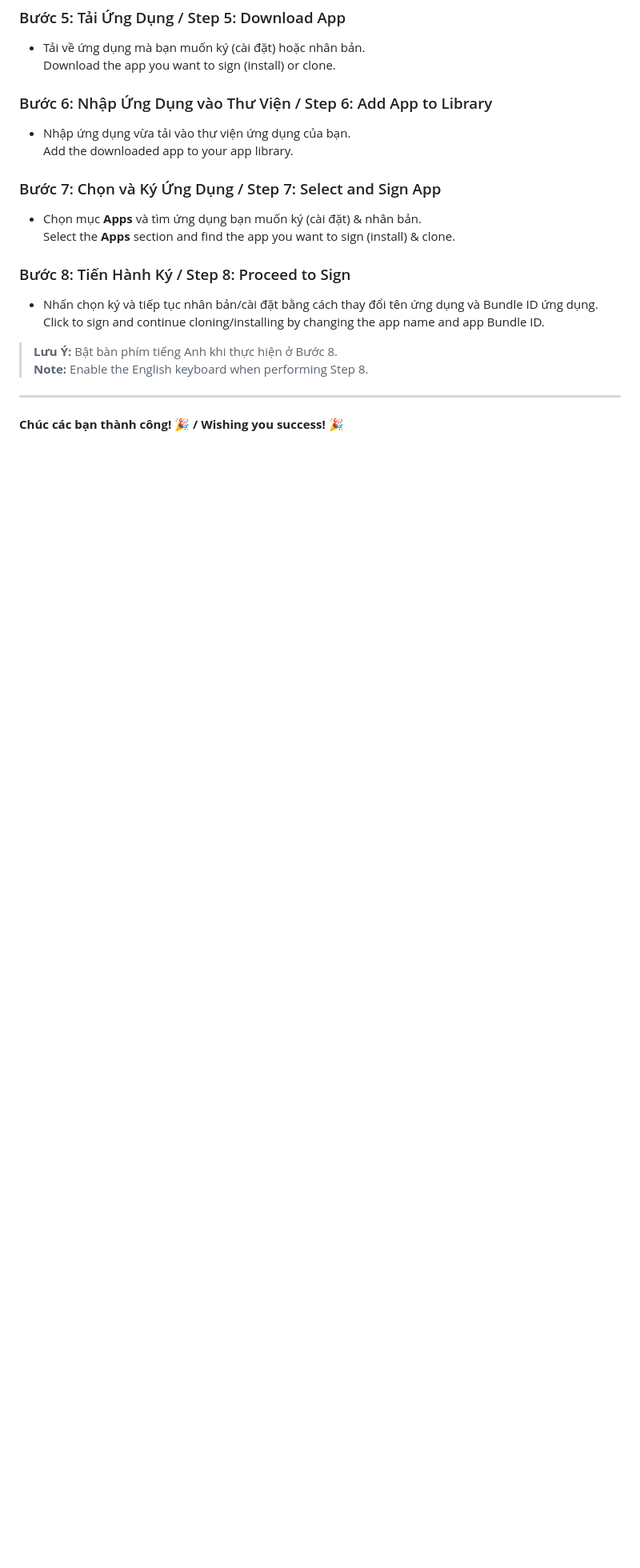
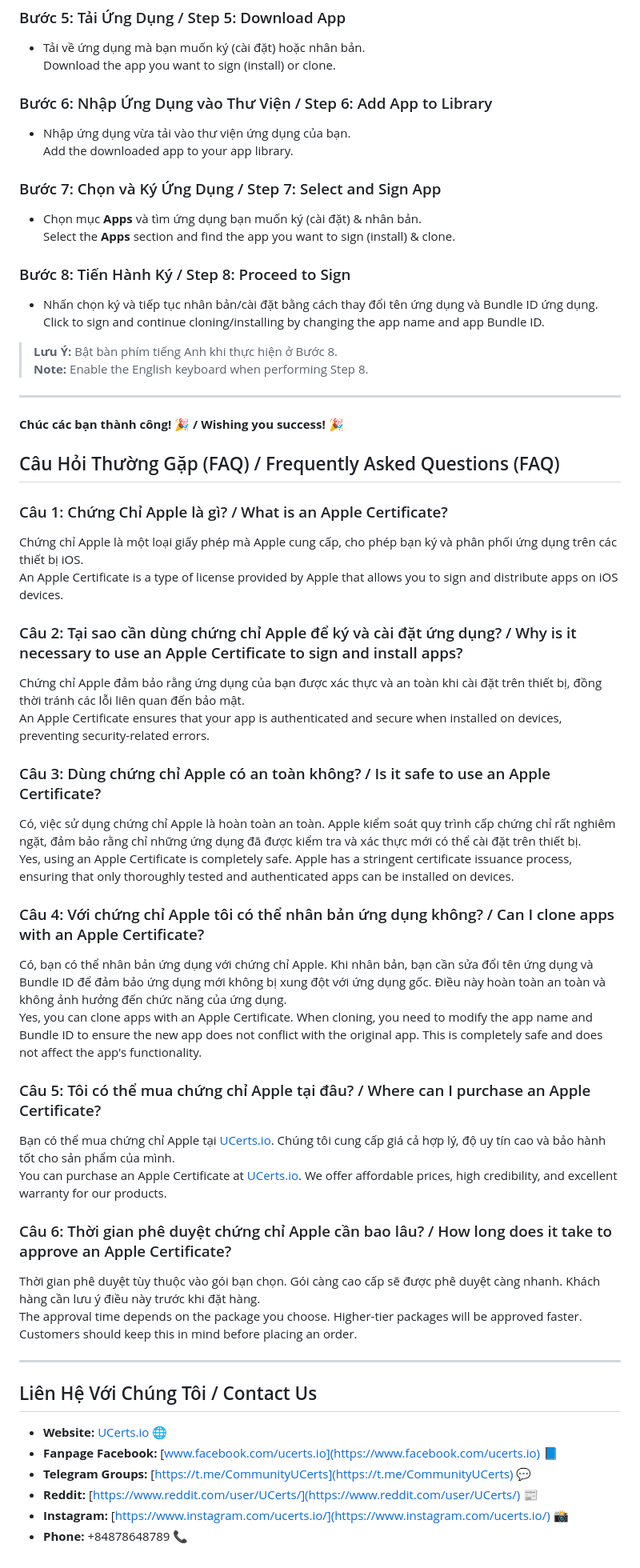
Before and after one commit to UCerts/apps, a Markdown page: README.md, the part around the change. Shown: that part at 80% size. Drawn GitHub-style; blank space fills up the shorter version.

```diff
--- a/README.md
+++ b/README.md
@@ -48,3 +48,40 @@ Welcome to UCerts! Visit the link below to explore the applications we support,
 ---
 
 **Chúc các bạn thành công! 🎉 / Wishing you success! 🎉**
+
+## Câu Hỏi Thường Gặp (FAQ) / Frequently Asked Questions (FAQ)
+
+### Câu 1: Chứng Chỉ Apple là gì? / What is an Apple Certificate?
+Chứng chỉ Apple là một loại giấy phép mà Apple cung cấp, cho phép bạn ký và phân phối ứng dụng trên các thiết bị iOS.
+An Apple Certificate is a type of license provided by Apple that allows you to sign and distribute apps on iOS devices.
+
+### Câu 2: Tại sao cần dùng chứng chỉ Apple để ký và cài đặt ứng dụng? / Why is it necessary to use an Apple Certificate to sign and install apps?
+Chứng chỉ Apple đảm bảo rằng ứng dụng của bạn được xác thực và an toàn khi cài đặt trên thiết bị, đồng thời tránh các lỗi liên quan đến bảo mật.
+An Apple Certificate ensures that your app is authenticated and secure when installed on devices, preventing security-related errors.
+
+### Câu 3: Dùng chứng chỉ Apple có an toàn không? / Is it safe to use an Apple Certificate?
+Có, việc sử dụng chứng chỉ Apple là hoàn toàn an toàn. Apple kiểm soát quy trình cấp chứng chỉ rất nghiêm ngặt, đảm bảo rằng chỉ những ứng dụng đã được kiểm tra và xác thực mới có thể cài đặt trên thiết bị.
+Yes, using an Apple Certificate is completely safe. Apple has a stringent certificate issuance process, ensuring that only thoroughly tested and authenticated apps can be installed on devices.
+
+### Câu 4: Với chứng chỉ Apple tôi có thể nhân bản ứng dụng không? / Can I clone apps with an Apple Certificate?
+Có, bạn có thể nhân bản ứng dụng với chứng chỉ Apple. Khi nhân bản, bạn cần sửa đổi tên ứng dụng và Bundle ID để đảm bảo ứng dụng mới không bị xung đột với ứng dụng gốc. Điều này hoàn toàn an toàn và không ảnh hưởng đến chức năng của ứng dụng.
+Yes, you can clone apps with an Apple Certificate. When cloning, you need to modify the app name and Bundle ID to ensure the new app does not conflict with the original app. This is completely safe and does not affect the app's functionality.
+
+### Câu 5: Tôi có thể mua chứng chỉ Apple tại đâu? / Where can I purchase an Apple Certificate?
+Bạn có thể mua chứng chỉ Apple tại [UCerts.io](https://ucerts.io). Chúng tôi cung cấp giá cả hợp lý, độ uy tín cao và bảo hành tốt cho sản phẩm của mình.
+You can purchase an Apple Certificate at [UCerts.io](https://ucerts.io). We offer affordable prices, high credibility, and excellent warranty for our products.
+
+### Câu 6: Thời gian phê duyệt chứng chỉ Apple cần bao lâu? / How long does it take to approve an Apple Certificate?
+Thời gian phê duyệt tùy thuộc vào gói bạn chọn. Gói càng cao cấp sẽ được phê duyệt càng nhanh. Khách hàng cần lưu ý điều này trước khi đặt hàng.
+The approval time depends on the package you choose. Higher-tier packages will be approved faster. Customers should keep this in mind before placing an order.
+
+---
+
+## Liên Hệ Với Chúng Tôi / Contact Us
+
+- **Website:** [UCerts.io](https://ucerts.io) 🌐
+- **Fanpage Facebook:** [www.facebook.com/ucerts.io](https://www.facebook.com/ucerts.io) 📘
+- **Telegram Groups:** [https://t.me/CommunityUCerts](https://t.me/CommunityUCerts) 💬
+- **Reddit:** [https://www.reddit.com/user/UCerts/](https://www.reddit.com/user/UCerts/) 📰
+- **Instagram:** [https://www.instagram.com/ucerts.io/](https://www.instagram.com/ucerts.io/) 📸
+- **Phone:** +84878648789 📞
```
